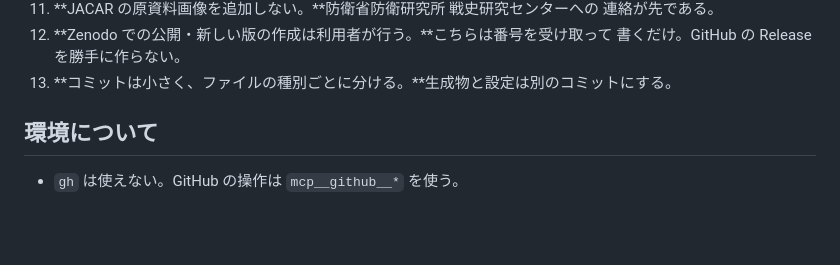
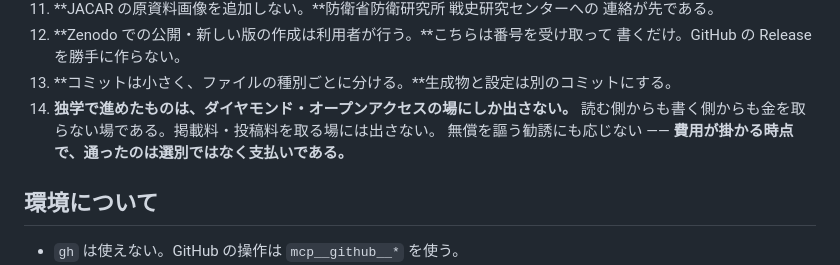
Before and after one commit to cpsbvbng26-dotcom/trinity-operator, a Markdown page: CLAUDE.md, the part around the change. GitHub-like rendering; blank space fills up the shorter version.

Commit message:
決めごと 14 —— 独学で進めたものは、ダイヤモンドの場にしか出さない
読む側からも書く側からも金を取らない場である。掲載料・投稿料を取る場には
出さない。無償を謳う勧誘にも応じない。

費用が掛かる時点で、通ったのは選別ではなく支払いである。

9 つの CLAUDE.md の共通区間なので、全部同じに直してある。

Co-Authored-By: Claude Opus 5 <noreply@anthropic.com>
Claude-Session: https://claude.ai/code/session_01QqWsm63g52W27jU94E5dfL

```diff
--- a/CLAUDE.md
+++ b/CLAUDE.md
@@ -37,6 +37,9 @@
 12. **Zenodo での公開・新しい版の作成は利用者が行う。**こちらは番号を受け取って
     書くだけ。GitHub の Release を勝手に作らない。
 13. **コミットは小さく、ファイルの種別ごとに分ける。**生成物と設定は別のコミットにする。
+14. **独学で進めたものは、ダイヤモンド・オープンアクセスの場にしか出さない。**
+    読む側からも書く側からも金を取らない場である。掲載料・投稿料を取る場には出さない。
+    無償を謳う勧誘にも応じない —— **費用が掛かる時点で、通ったのは選別ではなく支払いである。**
 
 ## 環境について
 
```
